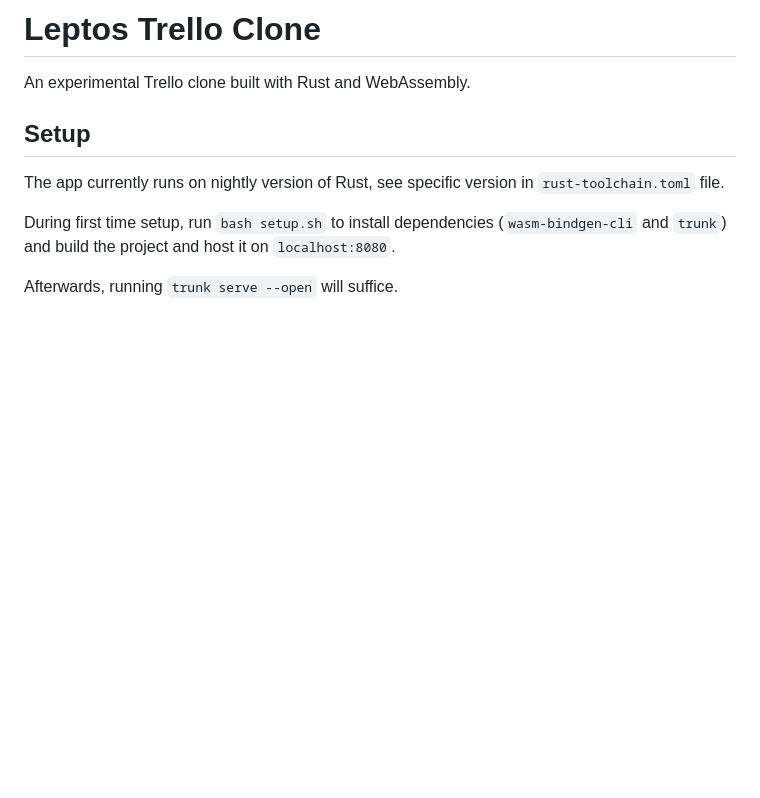
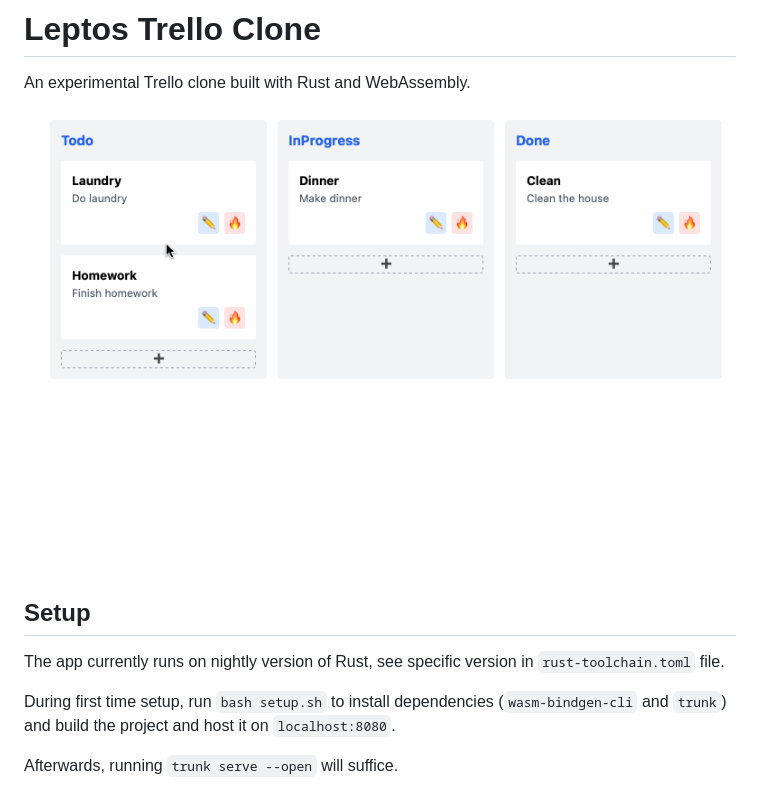
Before and after one commit to hadamove/leptos-trello, a Markdown page: README.md, the part around the change. GitHub-like rendering; pictures changed too: demo.gif (added); blank space fills up the shorter version.

Commit message:
feat: add demo

```diff
--- a/README.md
+++ b/README.md
@@ -1,6 +1,8 @@
 # Leptos Trello Clone
 
 An experimental Trello clone built with Rust and WebAssembly.
+
+![Demo](./demo.gif)
 
 ## Setup
 
```
